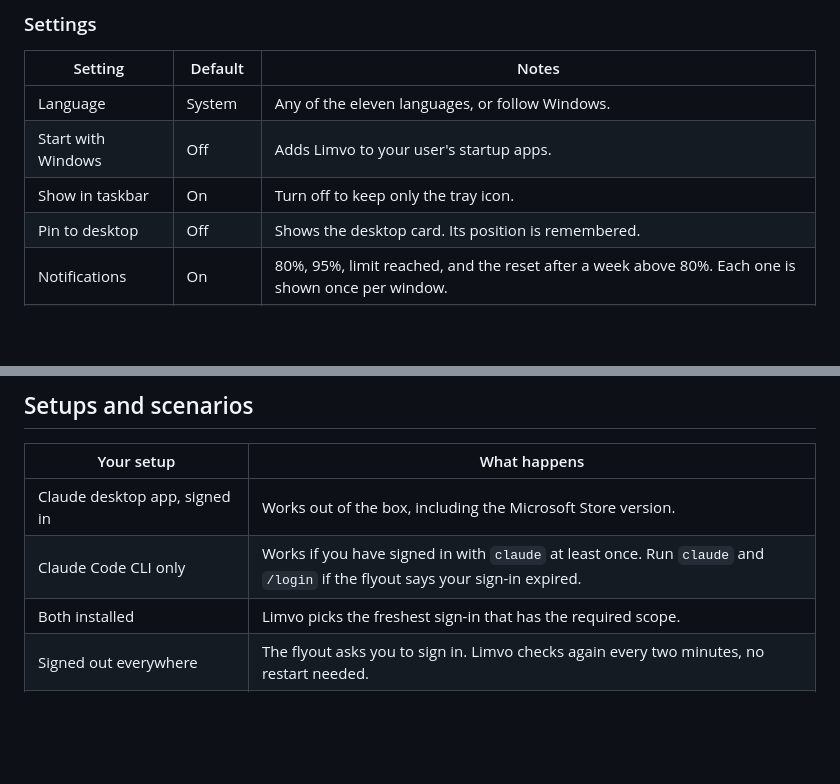
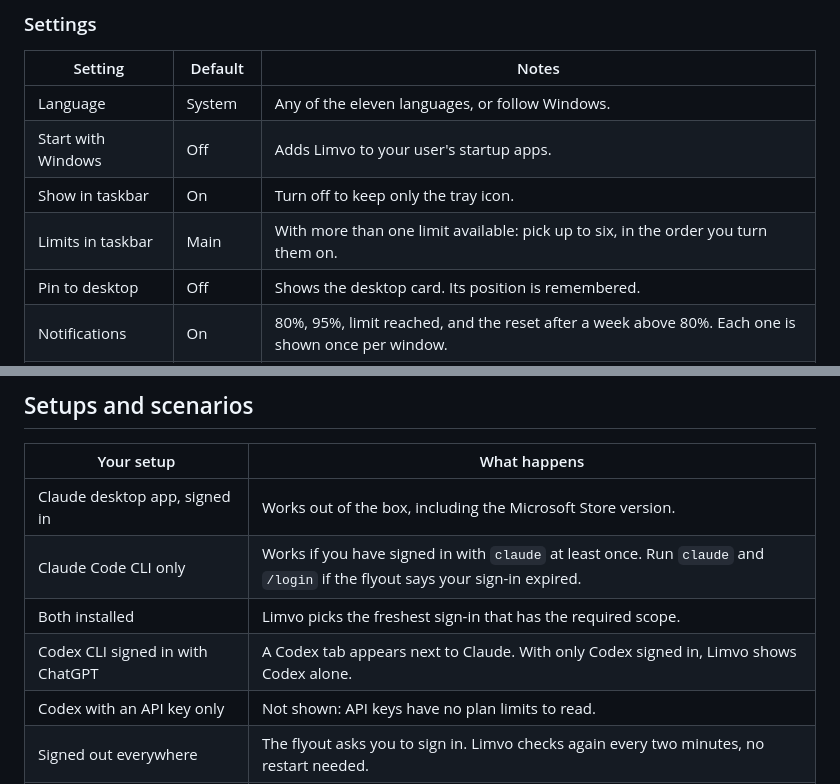
Before and after one commit to michu1810/limvo, a Markdown page: README.md, 2 parts joined by grey strips. Drawn GitHub-style; blank space fills up the shorter version.

```diff
--- a/README.md
+++ b/README.md
@@ -132,6 +142,7 @@ afterwards.
 | Language           | System   | Any of the eleven languages, or follow Windows.                                                   |
 | Start with Windows | Off      | Adds Limvo to your user's startup apps.                                                           |
 | Show in taskbar    | On       | Turn off to keep only the tray icon.                                                              |
+| Limits in taskbar  | Main     | With more than one limit available: pick up to six, in the order you turn them on.               |
 | Pin to desktop     | Off      | Shows the desktop card. Its position is remembered.                                               |
 | Notifications      | On       | 80%, 95%, limit reached, and the reset after a week above 80%. Each one is shown once per window. |
 | Keyboard shortcut  | On       | Win+Shift+H, or Ctrl+Alt+H when the first is taken. The panel shows which one is active.          |
@@ -177,6 +195,8 @@ and rate limits from the server are honoured.
 | Claude desktop app, signed in           | Works out of the box, including the Microsoft Store version.                                                                |
 | Claude Code CLI only                    | Works if you have signed in with `claude` at least once. Run `claude` and `/login` if the flyout says your sign-in expired. |
 | Both installed                          | Limvo picks the freshest sign-in that has the required scope.                                                               |
+| Codex CLI signed in with ChatGPT        | A Codex tab appears next to Claude. With only Codex signed in, Limvo shows Codex alone.                                     |
+| Codex with an API key only              | Not shown: API keys have no plan limits to read.                                                                            |
 | Signed out everywhere                   | The flyout asks you to sign in. Limvo checks again every two minutes, no restart needed.                                    |
 | Custom Claude Code folder               | Set `CLAUDE_CONFIG_DIR` before starting Limvo; it follows the same variable as Claude Code.                                 |
 | Several monitors                        | The reading docks on the main taskbar. Flyout and card open on the monitor you use them from.                               |
```
Also changed, not shown: other parts of README.md (+22 -4 lines), CHANGELOG.md (+8 -0 lines), CONTRIBUTING.md (+11 -2 lines), docs/images/flyout-tabs-dark.png (added), docs/images/strip-pins-dark.png (added), 2 other files.
